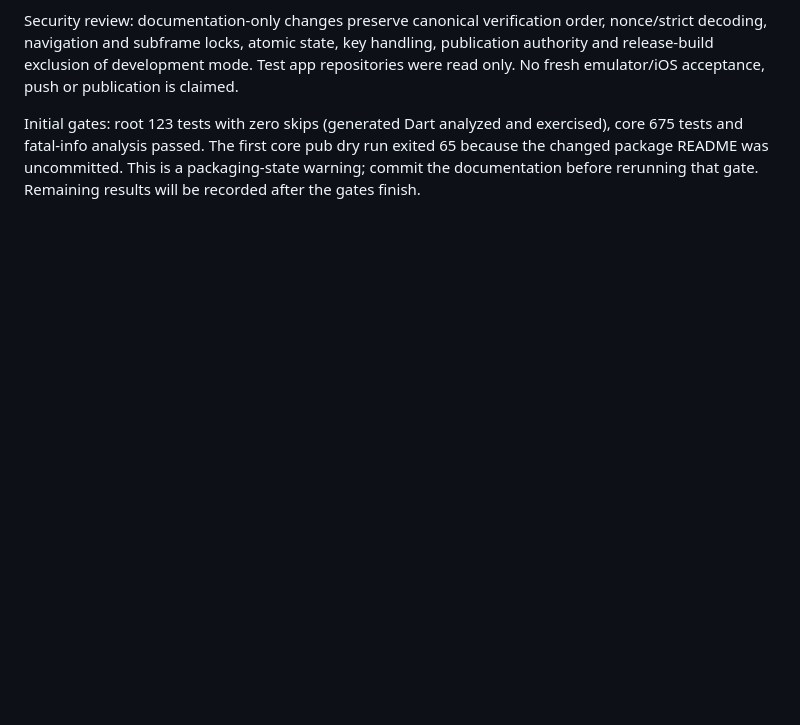
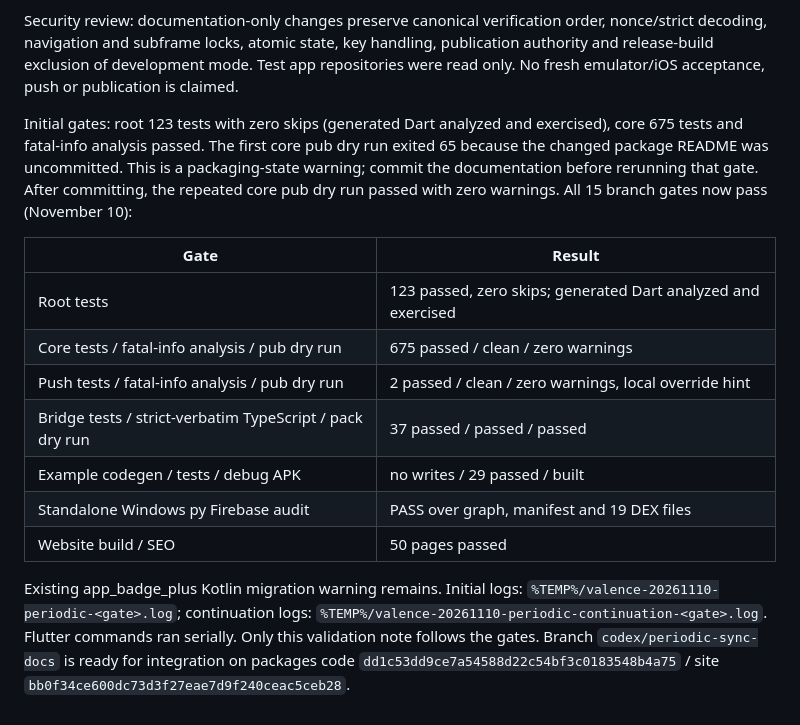
Before and after one commit to Bishal-Pahari/valence, a Markdown page: docs/periodic-sync-validation.md, the part around the change. Rendered like a GitHub page; blank space fills up the shorter version.

Commit message:
Record periodic scheduling documentation validation

```diff
--- a/docs/periodic-sync-validation.md
+++ b/docs/periodic-sync-validation.md
@@ -53,4 +53,23 @@ Initial gates: root 123 tests with zero skips (generated Dart analyzed and
 exercised), core 675 tests and fatal-info analysis passed. The first core pub dry
 run exited 65 because the changed package README was uncommitted. This is a
 packaging-state warning; commit the documentation before rerunning that gate.
-Remaining results will be recorded after the gates finish.
+After committing, the repeated core pub dry run passed with zero warnings. All
+15 branch gates now pass (November 10):
+
+| Gate | Result |
+| --- | --- |
+| Root tests | 123 passed, zero skips; generated Dart analyzed and exercised |
+| Core tests / fatal-info analysis / pub dry run | 675 passed / clean / zero warnings |
+| Push tests / fatal-info analysis / pub dry run | 2 passed / clean / zero warnings, local override hint |
+| Bridge tests / strict-verbatim TypeScript / pack dry run | 37 passed / passed / passed |
+| Example codegen / tests / debug APK | no writes / 29 passed / built |
+| Standalone Windows py Firebase audit | PASS over graph, manifest and 19 DEX files |
+| Website build / SEO | 50 pages passed |
+
+Existing app_badge_plus Kotlin migration warning remains. Initial logs:
+`%TEMP%/valence-20261110-periodic-<gate>.log`; continuation logs:
+`%TEMP%/valence-20261110-periodic-continuation-<gate>.log`.
+Flutter commands ran serially. Only this validation note follows the gates.
+Branch `codex/periodic-sync-docs` is ready for integration on packages code
+`dd1c53dd9ce7a54588d22c54bf3c0183548b4a75` / site
+`bb0f34ce600dc73d3f27eae7d9f240ceac5ceb28`.
```
